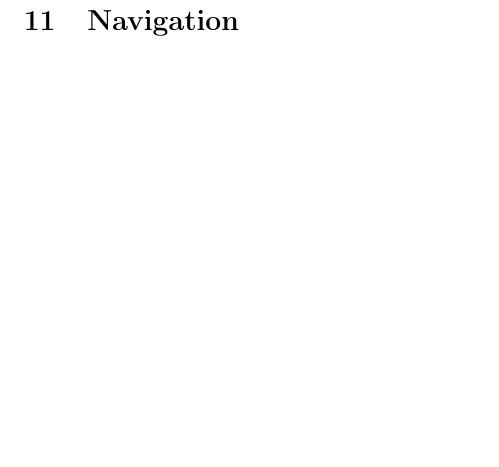
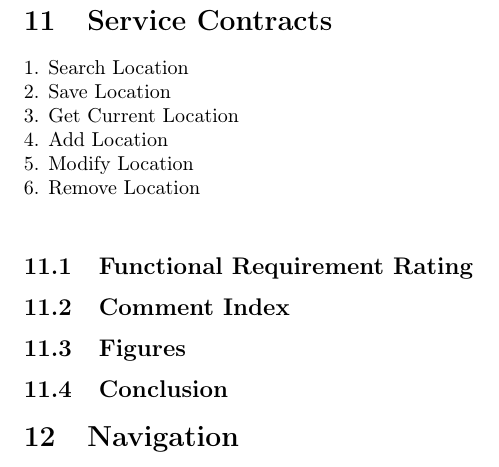
Before and after one commit to Rob0girl/Longsword-Access, a LaTeX document (main.tex): part of page 17 of 17 before the commit and part of page 17 of 22 after it, cut at the place of the change, the shorter picture padded with empty space. Compiled offline with pdfLaTeX.

Commit message:
Added POI testing to LaTEX

```diff
--- a/main.tex
+++ b/main.tex
@@ -219,5 +219,36 @@ There is no functionality to modify the given map.
 •	The map can be dragged outside the boundaries of campus. This is not in the scope of the application.
 •	The interface for GIS data modification is confusing. The labels do not guide the user in what he or she is doing in any way.
 \section{Points of interest}
+\section{Service Contracts}
+1. Search Location\\
+2. Save Location\\
+3. Get Current Location\\
+4. Add Location\\
+5. Modify Location\\
+6. Remove Location\\
+\subsection{Functional Requirement Rating}
+\begin{figure}[ht!]
+\hspace*{-2.5cm}
+\includegraphics[width=180cm]{mark-tbl-poi.png}
+\end{figure}
+\subsection{Comment Index}
+\begin{figure}[ht!]
+\hspace*{-2.5cm}
+\includegraphics[width=180cm]{comments-poi.png}
+\end{figure}
+\subsection{Figures}
+\begin{figure}[ht!]
+\hspace*{-2.5cm}
+\includegraphics[width=180cm]{fig1-2-poi.png}
+\end{figure}
+\begin{figure}[ht!]
+\hspace*{-2.5cm}
+\includegraphics[width=180cm]{fig3-4-poi.png}
+\end{figure}
+\subsection{Conclusion}
+\begin{figure}[ht!]
+\hspace*{-2.5cm}
+\includegraphics[width=180cm]{conclusion-poi.png}
+\end{figure}
 \section{Navigation}
 \end{document}
```
Also changed, not shown: main.tex (1 more changed lines).
